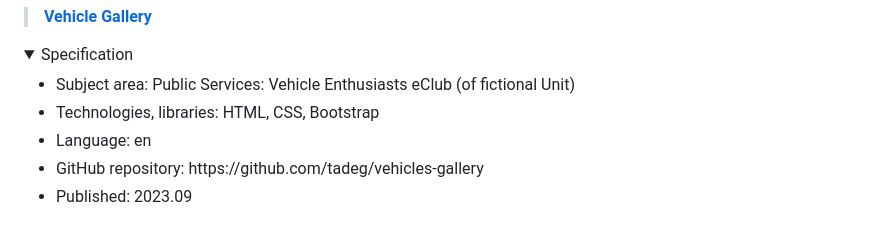
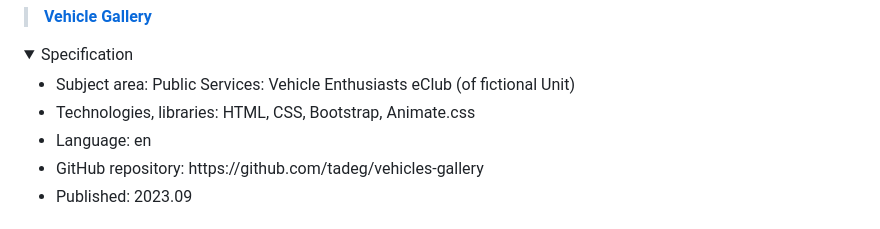
Before and after one commit to tadeg/website-design, a Markdown page: README.md, the part around the change. GitHub-like rendering; folded sections open.

```diff
--- a/README.md
+++ b/README.md
@@ -80,7 +80,7 @@ This repository contains author's portfolio of front-end development amateur, ho
 <summary>Specification</summary>
 <ul>
 <li>Subject area: Public Services: Vehicle Enthusiasts eClub (of fictional Unit)</li>
-<li>Technologies, libraries: HTML, CSS, Bootstrap</li>
+<li>Technologies, libraries: HTML, CSS, Bootstrap, Animate.css</li>
 <li>Language: en</li>
 <li>GitHub repository: https://github.com/tadeg/vehicles-gallery</li>
 <li>Published: 2023.09</li>
```
